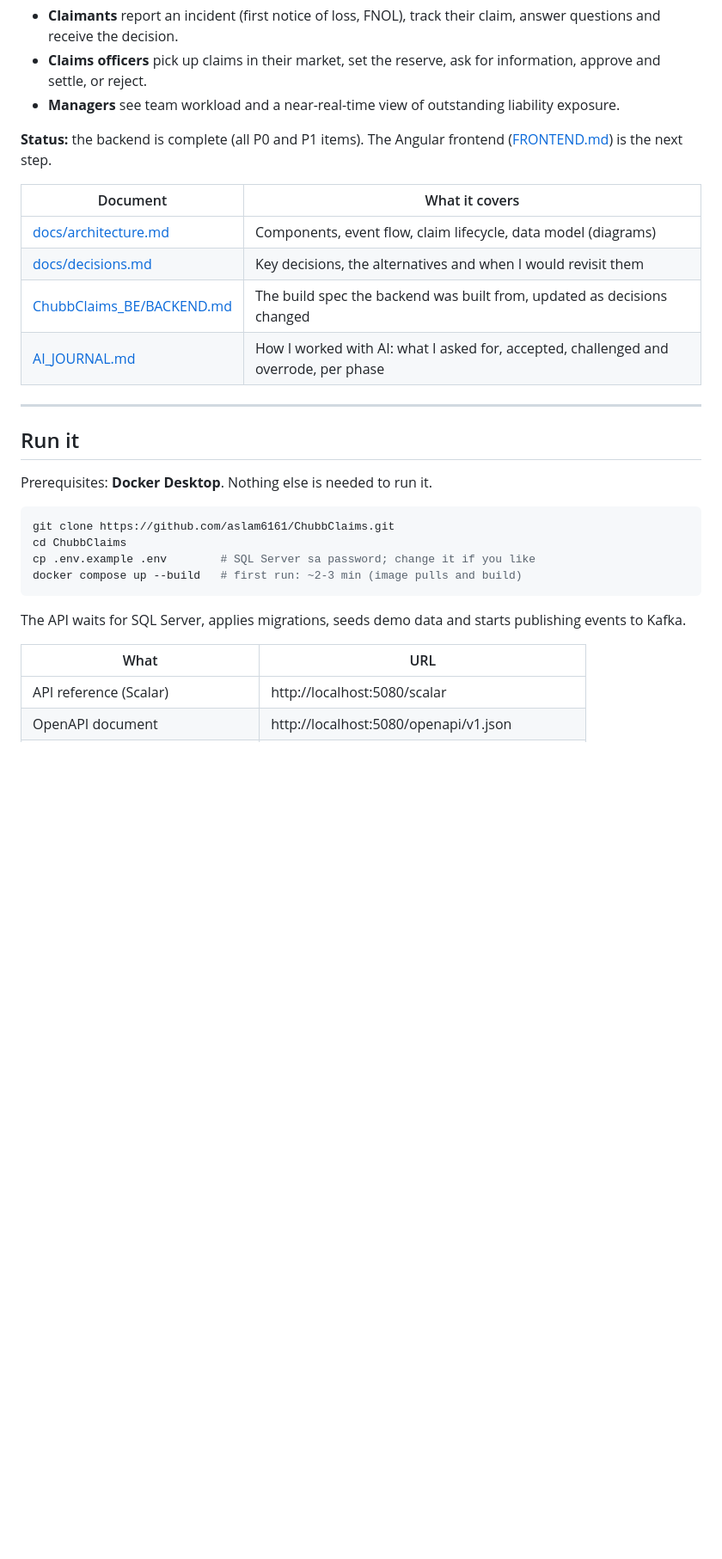
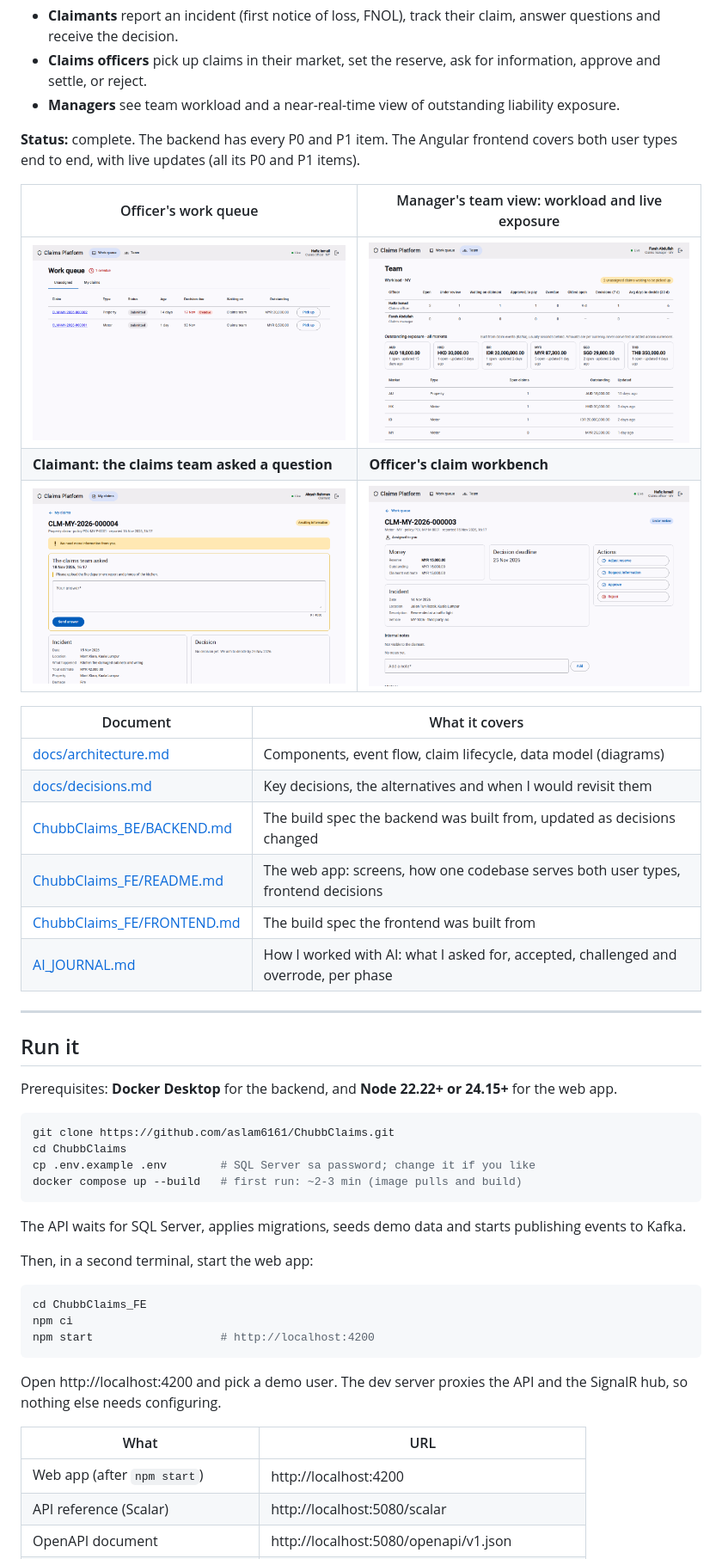
Before and after one commit to aslam6161/ChubbClaims, a Markdown page: README.md, the part around one of its changes. Shown at 86% size. GitHub-like rendering; pictures changed too: docs/screenshots/claimant-claim-detail.png (added), docs/screenshots/manager-team.png (added), docs/screenshots/officer-queue.png (added); blank space fills up the shorter version.

````diff
--- a/README.md
+++ b/README.md
@@ -6,20 +6,28 @@ Motor and property claims across six APAC markets (MY, SG, HK, TH, ID, AU).
 - **Claims officers** pick up claims in their market, set the reserve, ask for information, approve and settle, or reject.
 - **Managers** see team workload and a near-real-time view of outstanding liability exposure.
 
-**Status:** the backend is complete (all P0 and P1 items). The Angular frontend ([FRONTEND.md](ChubbClaims_FE/FRONTEND.md)) is the next step.
+**Status:** complete. The backend has every P0 and P1 item. The Angular frontend covers both user types end to end, with live updates (all its P0 and P1 items).
+
+| Officer's work queue | Manager's team view: workload and live exposure |
+|---|---|
+| ![Work queue: unassigned claims in SLA order, one overdue](docs/screenshots/officer-queue.png) | ![Team page: officer workload and outstanding exposure per currency](docs/screenshots/manager-team.png) |
+| **Claimant: the claims team asked a question** | **Officer's claim workbench** |
+| ![Claim detail with an open information request](docs/screenshots/claimant-claim-detail.png) | ![Workbench with reserve, request information, approve and reject](docs/screenshots/officer-workbench.png) |
 
 | Document | What it covers |
 |---|---|
 | [docs/architecture.md](docs/architecture.md) | Components, event flow, claim lifecycle, data model (diagrams) |
 | [docs/decisions.md](docs/decisions.md) | Key decisions, the alternatives and when I would revisit them |
 | [ChubbClaims_BE/BACKEND.md](ChubbClaims_BE/BACKEND.md) | The build spec the backend was built from, updated as decisions changed |
+| [ChubbClaims_FE/README.md](ChubbClaims_FE/README.md) | The web app: screens, how one codebase serves both user types, frontend decisions |
+| [ChubbClaims_FE/FRONTEND.md](ChubbClaims_FE/FRONTEND.md) | The build spec the frontend was built from |
 | [AI_JOURNAL.md](AI_JOURNAL.md) | How I worked with AI: what I asked for, accepted, challenged and overrode, per phase |
 
 ---
 
 ## Run it
 
-Prerequisites: **Docker Desktop**. Nothing else is needed to run it.
+Prerequisites: **Docker Desktop** for the backend, and **Node 22.22+ or 24.15+** for the web app.
 
 ```bash
 git clone https://github.com/aslam6161/ChubbClaims.git
@@ -30,8 +38,19 @@ docker compose up --build   # first run: ~2-3 min (image pulls and build)
 
 The API waits for SQL Server, applies migrations, seeds demo data and starts publishing events to Kafka.
 
+Then, in a second terminal, start the web app:
+
+```bash
+cd ChubbClaims_FE
+npm ci
+npm start                   # http://localhost:4200
+```
+
+Open http://localhost:4200 and pick a demo user. The dev server proxies the API and the SignalR hub, so nothing else needs configuring.
+
 | What | URL |
 |---|---|
+| Web app (after `npm start`) | http://localhost:4200 |
 | API reference (Scalar) | http://localhost:5080/scalar |
 | OpenAPI document | http://localhost:5080/openapi/v1.json |
 | Health | http://localhost:5080/health |
````
Also changed, not shown: other parts of README.md (+31 -6 lines), scripts/smoke/README.md (+2 -0 lines).
